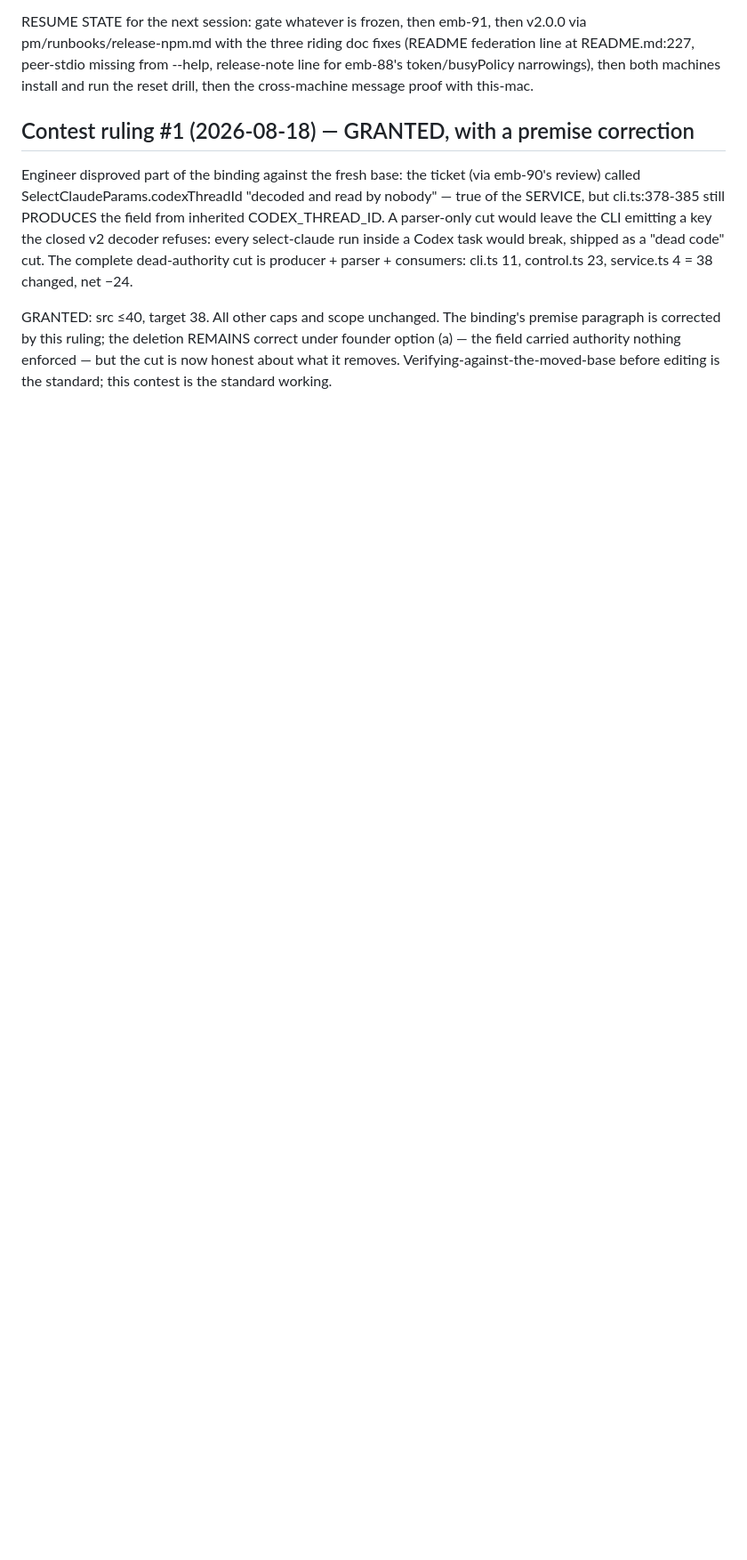
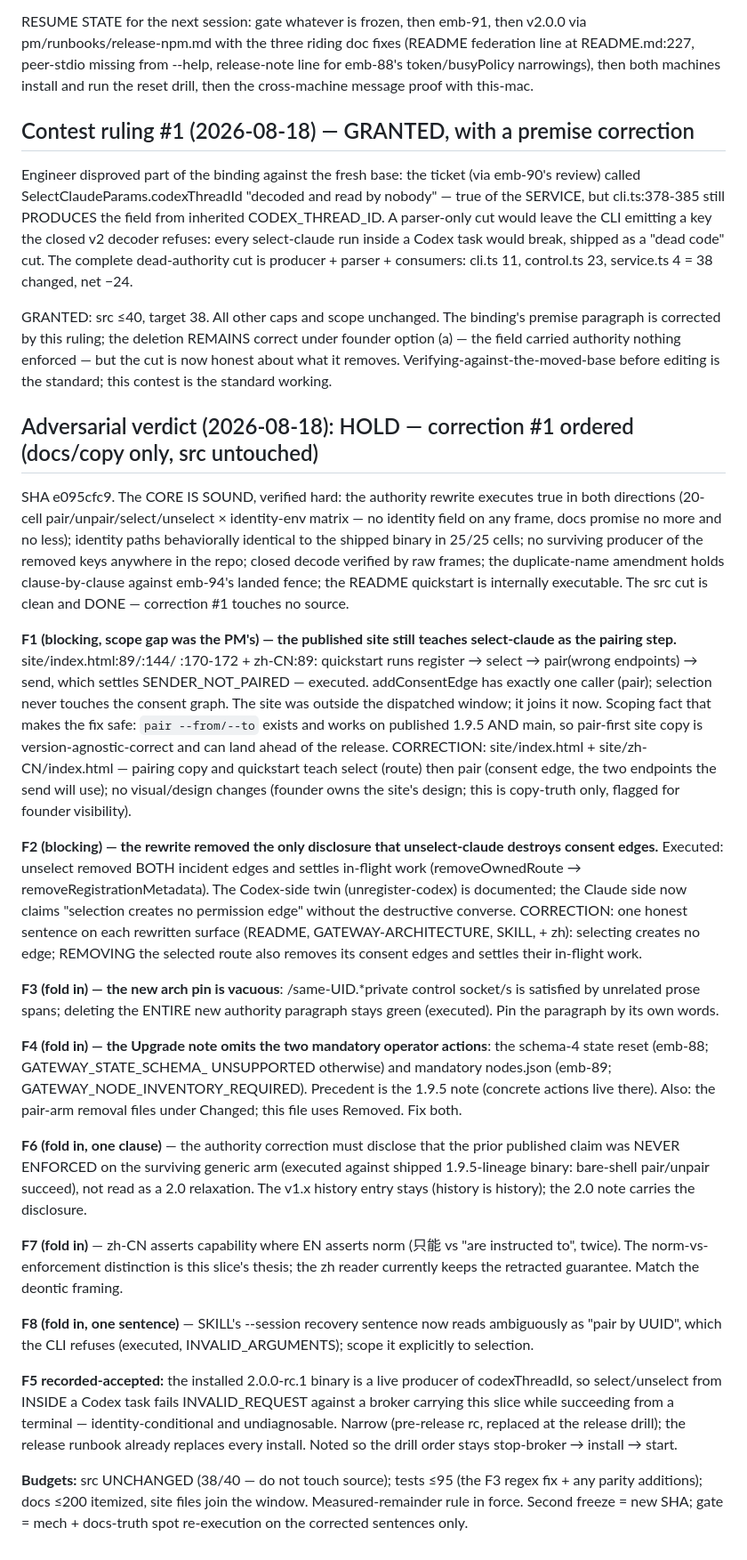
Before and after one commit to YuanpingSong/embassy, a Markdown page: pm/tickets/emb-93.md, the part around the change. Shown at 89% size. Drawn GitHub-style; blank space fills up the shorter version.

Commit message:
emb-93 HOLD: site teaches wrong pairing step + unselect edge-destruction undisclosed; docs-only correction #1
Co-Authored-By: Claude Fable 5 <noreply@anthropic.com>

```diff
--- a/pm/tickets/emb-93.md
+++ b/pm/tickets/emb-93.md
@@ -105,3 +105,80 @@ REMAINS correct under founder option (a) — the field carried authority
 nothing enforced — but the cut is now honest about what it removes.
 Verifying-against-the-moved-base before editing is the standard; this
 contest is the standard working.
+
+## Adversarial verdict (2026-08-18): HOLD — correction #1 ordered (docs/copy only, src untouched)
+
+SHA e095cfc9. The CORE IS SOUND, verified hard: the authority rewrite
+executes true in both directions (20-cell pair/unpair/select/unselect ×
+identity-env matrix — no identity field on any frame, docs promise no
+more and no less); identity paths behaviorally identical to the shipped
+binary in 25/25 cells; no surviving producer of the removed keys
+anywhere in the repo; closed decode verified by raw frames; the
+duplicate-name amendment holds clause-by-clause against emb-94's landed
+fence; the README quickstart is internally executable. The src cut is
+clean and DONE — correction #1 touches no source.
+
+**F1 (blocking, scope gap was the PM's) — the published site still
+teaches select-claude as the pairing step.** site/index.html:89/:144/
+:170-172 + zh-CN:89: quickstart runs register → select → pair(wrong
+endpoints) → send, which settles SENDER_NOT_PAIRED — executed.
+addConsentEdge has exactly one caller (pair); selection never touches
+the consent graph. The site was outside the dispatched window; it joins
+it now. Scoping fact that makes the fix safe: `pair --from/--to` exists
+and works on published 1.9.5 AND main, so pair-first site copy is
+version-agnostic-correct and can land ahead of the release. CORRECTION:
+site/index.html + site/zh-CN/index.html — pairing copy and quickstart
+teach select (route) then pair (consent edge, the two endpoints the
+send will use); no visual/design changes (founder owns the site's
+design; this is copy-truth only, flagged for founder visibility).
+
+**F2 (blocking) — the rewrite removed the only disclosure that
+unselect-claude destroys consent edges.** Executed: unselect removed
+BOTH incident edges and settles in-flight work (removeOwnedRoute →
+removeRegistrationMetadata). The Codex-side twin (unregister-codex) is
+documented; the Claude side now claims "selection creates no permission
+edge" without the destructive converse. CORRECTION: one honest sentence
+on each rewritten surface (README, GATEWAY-ARCHITECTURE, SKILL, + zh):
+selecting creates no edge; REMOVING the selected route also removes its
+consent edges and settles their in-flight work.
+
+**F3 (fold in) — the new arch pin is vacuous**: /same-UID.*private
+control socket/s is satisfied by unrelated prose spans; deleting the
+ENTIRE new authority paragraph stays green (executed). Pin the
+paragraph by its own words.
+
+**F4 (fold in) — the Upgrade note omits the two mandatory operator
+actions**: the schema-4 state reset (emb-88; GATEWAY_STATE_SCHEMA_
+UNSUPPORTED otherwise) and mandatory nodes.json (emb-89;
+GATEWAY_NODE_INVENTORY_REQUIRED). Precedent is the 1.9.5 note (concrete
+actions live there). Also: the pair-arm removal files under Changed;
+this file uses Removed. Fix both.
+
+**F6 (fold in, one clause)** — the authority correction must disclose
+that the prior published claim was NEVER ENFORCED on the surviving
+generic arm (executed against shipped 1.9.5-lineage binary: bare-shell
+pair/unpair succeed), not read as a 2.0 relaxation. The v1.x history
+entry stays (history is history); the 2.0 note carries the disclosure.
+
+**F7 (fold in)** — zh-CN asserts capability where EN asserts norm
+(只能 vs "are instructed to", twice). The norm-vs-enforcement
+distinction is this slice's thesis; the zh reader currently keeps the
+retracted guarantee. Match the deontic framing.
+
+**F8 (fold in, one sentence)** — SKILL's --session recovery sentence
+now reads ambiguously as "pair by UUID", which the CLI refuses
+(executed, INVALID_ARGUMENTS); scope it explicitly to selection.
+
+**F5 recorded-accepted:** the installed 2.0.0-rc.1 binary is a live
+producer of codexThreadId, so select/unselect from INSIDE a Codex task
+fails INVALID_REQUEST against a broker carrying this slice while
+succeeding from a terminal — identity-conditional and undiagnosable.
+Narrow (pre-release rc, replaced at the release drill); the release
+runbook already replaces every install. Noted so the drill order stays
+stop-broker → install → start.
+
+**Budgets:** src UNCHANGED (38/40 — do not touch source); tests ≤95
+(the F3 regex fix + any parity additions); docs ≤200 itemized, site
+files join the window. Measured-remainder rule in force. Second freeze
+= new SHA; gate = mech + docs-truth spot re-execution on the corrected
+sentences only.
```
